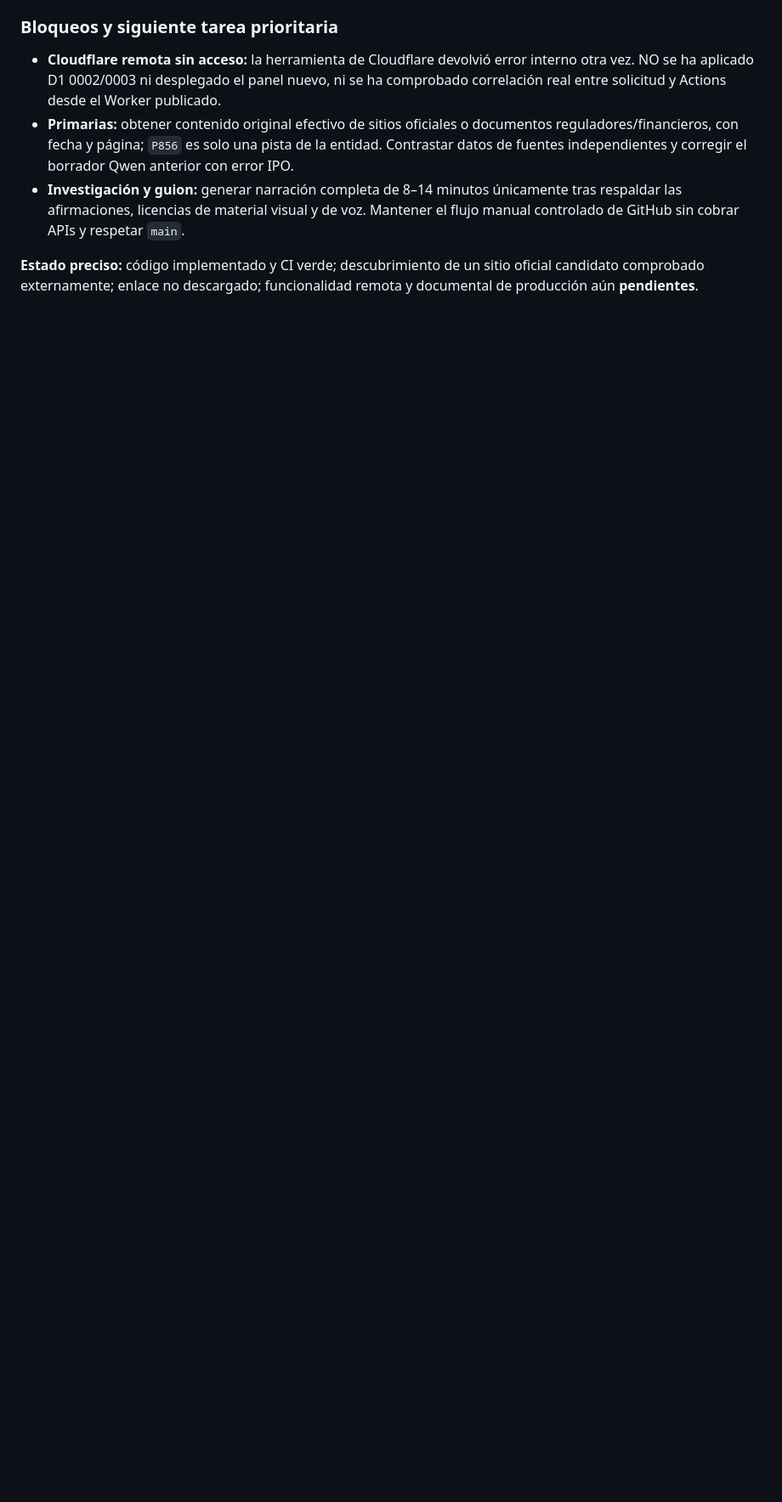
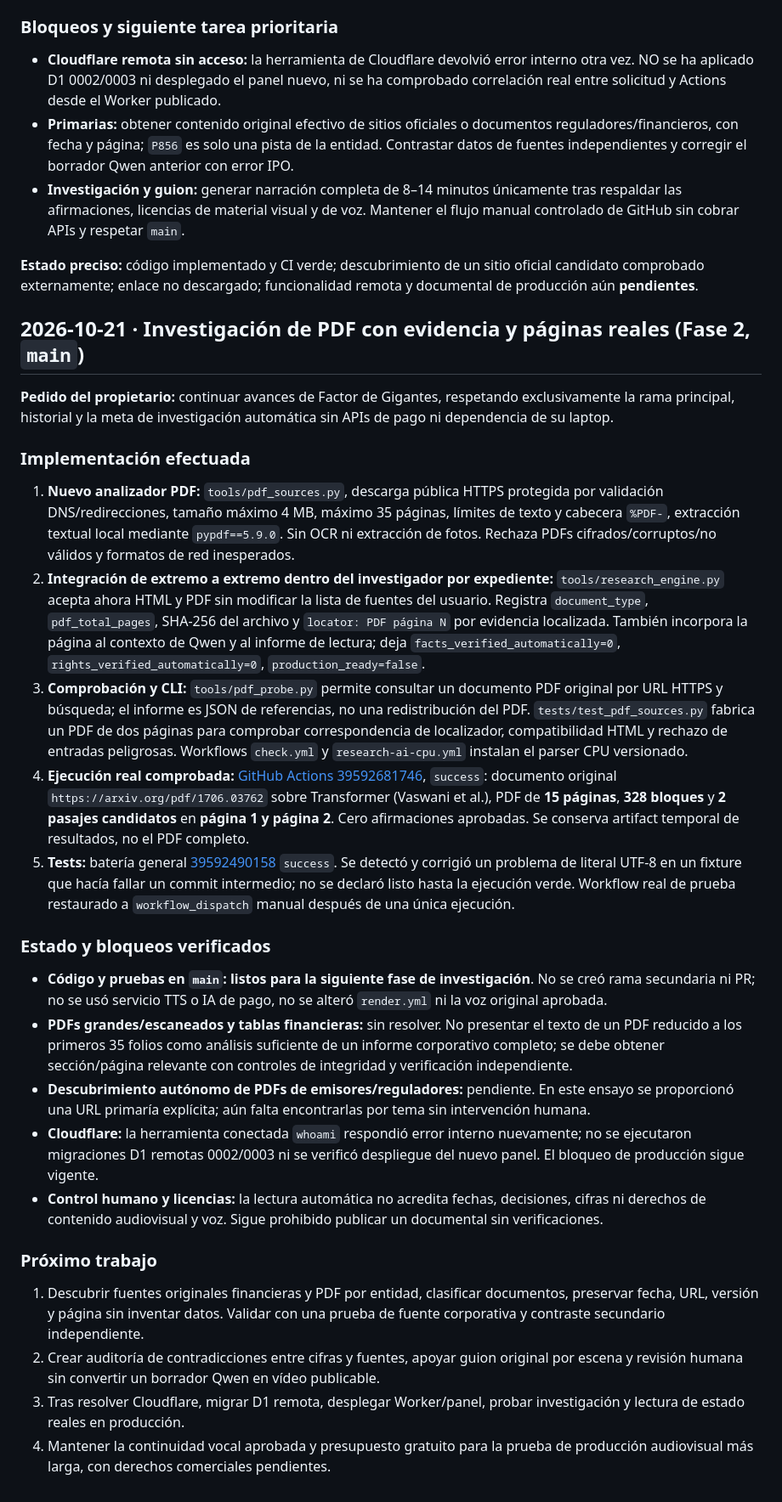
Before and after one commit to eler30mr-star/FactordeGigantes, a Markdown page: docs/AVANCE.md, the part around the change. Shown at 85% size. GitHub-like rendering; blank space fills up the shorter version.

Commit message:
docs: registrar implementación, prueba real PDF y Cloudflare pendiente

```diff
--- a/docs/AVANCE.md
+++ b/docs/AVANCE.md
@@ -627,3 +627,31 @@ Continuar el motor de Factor de Gigantes mientras la laptop HP de 12 GB está de
 - **Investigación y guion:** generar narración completa de 8–14 minutos únicamente tras respaldar las afirmaciones, licencias de material visual y de voz. Mantener el flujo manual controlado de GitHub sin cobrar APIs y respetar `main`.
 
 **Estado preciso:** código implementado y CI verde; descubrimiento de un sitio oficial candidato comprobado externamente; enlace no descargado; funcionalidad remota y documental de producción aún **pendientes**.
+
+
+## 2026-10-21 · Investigación de PDF con evidencia y páginas reales (Fase 2, `main`)
+
+**Pedido del propietario:** continuar avances de Factor de Gigantes, respetando exclusivamente la rama principal, historial y la meta de investigación automática sin APIs de pago ni dependencia de su laptop.
+
+### Implementación efectuada
+
+1. **Nuevo analizador PDF:** `tools/pdf_sources.py`, descarga pública HTTPS protegida por validación DNS/redirecciones, tamaño máximo 4 MB, máximo 35 páginas, límites de texto y cabecera `%PDF-`, extracción textual local mediante `pypdf==5.9.0`. Sin OCR ni extracción de fotos. Rechaza PDFs cifrados/corruptos/no válidos y formatos de red inesperados.
+2. **Integración de extremo a extremo dentro del investigador por expediente:** `tools/research_engine.py` acepta ahora HTML y PDF sin modificar la lista de fuentes del usuario. Registra `document_type`, `pdf_total_pages`, SHA-256 del archivo y `locator: PDF página N` por evidencia localizada. También incorpora la página al contexto de Qwen y al informe de lectura; deja `facts_verified_automatically=0`, `rights_verified_automatically=0`, `production_ready=false`.
+3. **Comprobación y CLI:** `tools/pdf_probe.py` permite consultar un documento PDF original por URL HTTPS y búsqueda; el informe es JSON de referencias, no una redistribución del PDF. `tests/test_pdf_sources.py` fabrica un PDF de dos páginas para comprobar correspondencia de localizador, compatibilidad HTML y rechazo de entradas peligrosas. Workflows `check.yml` y `research-ai-cpu.yml` instalan el parser CPU versionado.
+4. **Ejecución real comprobada:** [GitHub Actions 39592681746](https://github.com/eler30mr-star/FactordeGigantes/actions/runs/39592681746), `success`: documento original `https://arxiv.org/pdf/1706.03762` sobre Transformer (Vaswani et al.), PDF de **15 páginas**, **328 bloques** y **2 pasajes candidatos** en **página 1 y página 2**. Cero afirmaciones aprobadas. Se conserva artifact temporal de resultados, no el PDF completo.
+5. **Tests:** batería general [39592490158](https://github.com/eler30mr-star/FactordeGigantes/actions/runs/39592490158) `success`. Se detectó y corrigió un problema de literal UTF-8 en un fixture que hacía fallar un commit intermedio; no se declaró listo hasta la ejecución verde. Workflow real de prueba restaurado a `workflow_dispatch` manual después de una única ejecución.
+
+### Estado y bloqueos verificados
+
+- **Código y pruebas en `main`: listos para la siguiente fase de investigación**. No se creó rama secundaria ni PR; no se usó servicio TTS o IA de pago, no se alteró `render.yml` ni la voz original aprobada.
+- **PDFs grandes/escaneados y tablas financieras:** sin resolver. No presentar el texto de un PDF reducido a los primeros 35 folios como análisis suficiente de un informe corporativo completo; se debe obtener sección/página relevante con controles de integridad y verificación independiente.
+- **Descubrimiento autónomo de PDFs de emisores/reguladores:** pendiente. En este ensayo se proporcionó una URL primaría explícita; aún falta encontrarlas por tema sin intervención humana.
+- **Cloudflare:** la herramienta conectada `whoami` respondió error interno nuevamente; no se ejecutaron migraciones D1 remotas 0002/0003 ni se verificó despliegue del nuevo panel. El bloqueo de producción sigue vigente.
+- **Control humano y licencias:** la lectura automática no acredita fechas, decisiones, cifras ni derechos de contenido audiovisual y voz. Sigue prohibido publicar un documental sin verificaciones.
+
+### Próximo trabajo
+
+1. Descubrir fuentes originales financieras y PDF por entidad, clasificar documentos, preservar fecha, URL, versión y página sin inventar datos. Validar con una prueba de fuente corporativa y contraste secundario independiente.
+2. Crear auditoría de contradicciones entre cifras y fuentes, apoyar guion original por escena y revisión humana sin convertir un borrador Qwen en vídeo publicable.
+3. Tras resolver Cloudflare, migrar D1 remota, desplegar Worker/panel, probar investigación y lectura de estado reales en producción.
+4. Mantener la continuidad vocal aprobada y presupuesto gratuito para la prueba de producción audiovisual más larga, con derechos comerciales pendientes.
```
